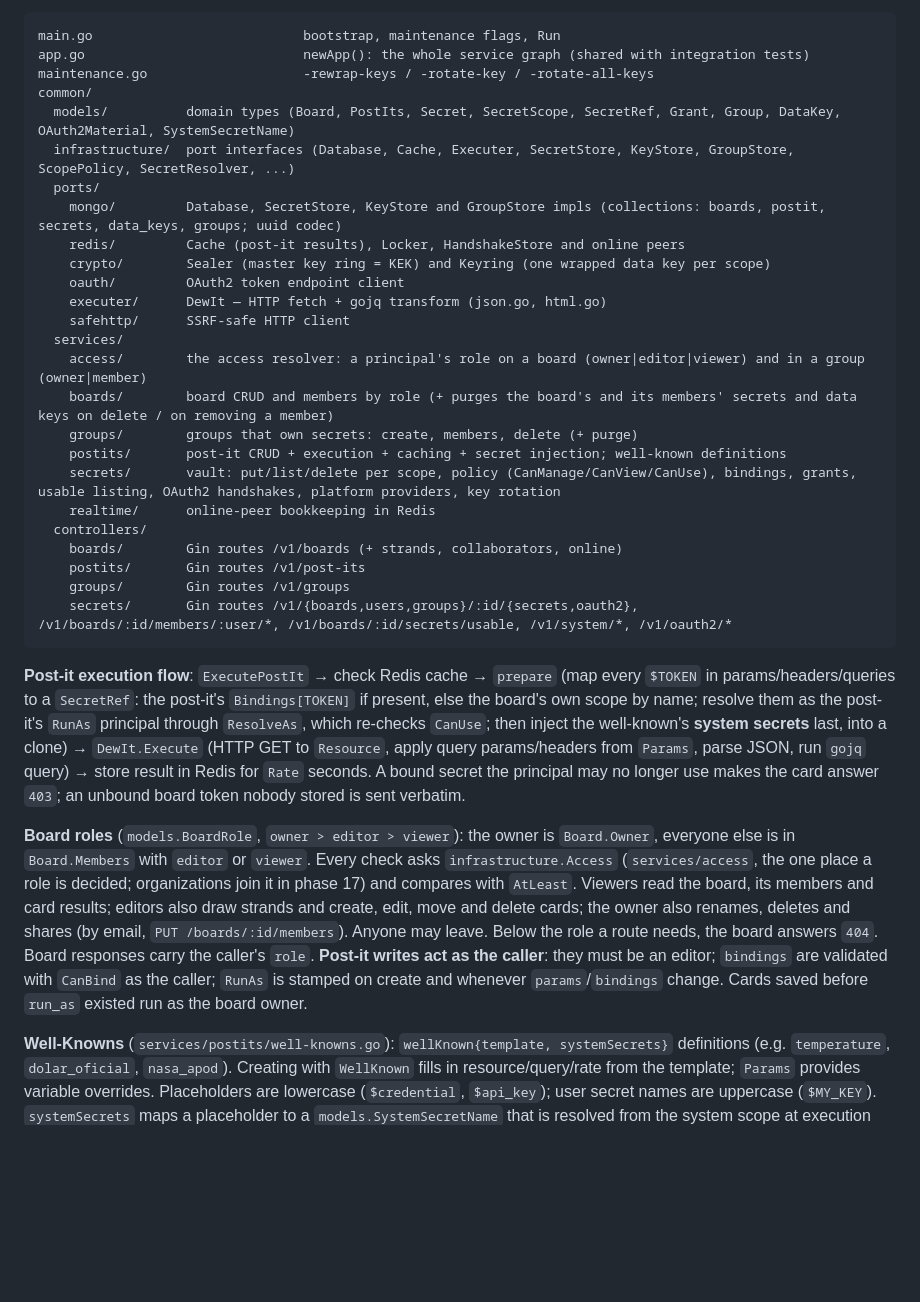
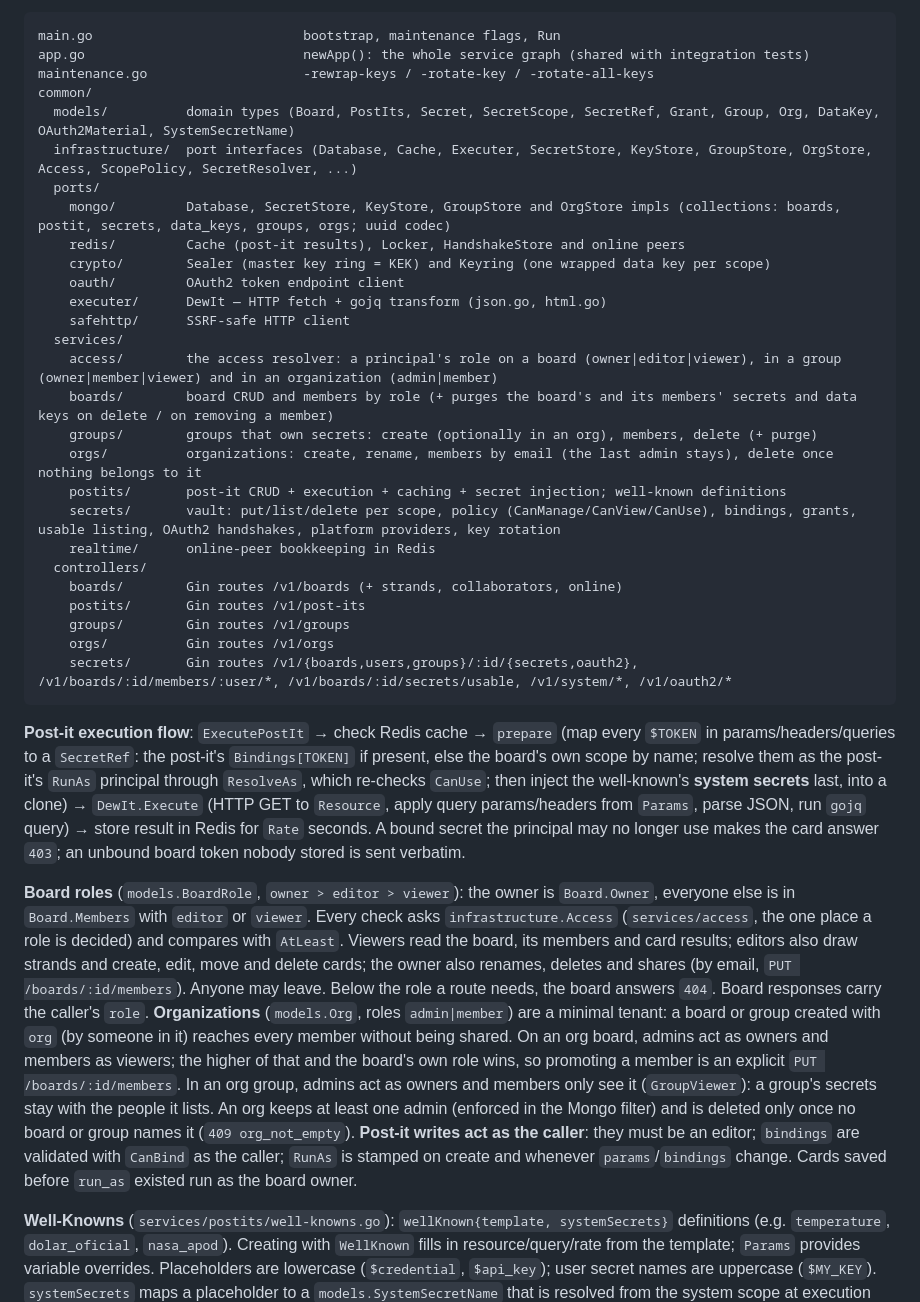
Before and after one commit to Tobias-Noceda/tablero-informacion-universal, a Markdown page: CLAUDE.md, the part around one of its changes. Rendered like a GitHub page; blank space fills up the shorter version.

Commit message:
docs: organizations

````diff
--- a/CLAUDE.md
+++ b/CLAUDE.md
@@ -127,19 +127,20 @@ main.go                           bootstrap, maintenance flags, Run
 app.go                            newApp(): the whole service graph (shared with integration tests)
 maintenance.go                    -rewrap-keys / -rotate-key / -rotate-all-keys
 common/
-  models/          domain types (Board, PostIts, Secret, SecretScope, SecretRef, Grant, Group, DataKey, OAuth2Material, SystemSecretName)
-  infrastructure/  port interfaces (Database, Cache, Executer, SecretStore, KeyStore, GroupStore, ScopePolicy, SecretResolver, ...)
+  models/          domain types (Board, PostIts, Secret, SecretScope, SecretRef, Grant, Group, Org, DataKey, OAuth2Material, SystemSecretName)
+  infrastructure/  port interfaces (Database, Cache, Executer, SecretStore, KeyStore, GroupStore, OrgStore, Access, ScopePolicy, SecretResolver, ...)
   ports/
-    mongo/         Database, SecretStore, KeyStore and GroupStore impls (collections: boards, postit, secrets, data_keys, groups; uuid codec)
+    mongo/         Database, SecretStore, KeyStore, GroupStore and OrgStore impls (collections: boards, postit, secrets, data_keys, groups, orgs; uuid codec)
     redis/         Cache (post-it results), Locker, HandshakeStore and online peers
     crypto/        Sealer (master key ring = KEK) and Keyring (one wrapped data key per scope)
     oauth/         OAuth2 token endpoint client
     executer/      DewIt — HTTP fetch + gojq transform (json.go, html.go)
     safehttp/      SSRF-safe HTTP client
   services/
-    access/        the access resolver: a principal's role on a board (owner|editor|viewer) and in a group (owner|member)
+    access/        the access resolver: a principal's role on a board (owner|editor|viewer), in a group (owner|member|viewer) and in an organization (admin|member)
     boards/        board CRUD and members by role (+ purges the board's and its members' secrets and data keys on delete / on removing a member)
-    groups/        groups that own secrets: create, members, delete (+ purge)
+    groups/        groups that own secrets: create (optionally in an org), members, delete (+ purge)
+    orgs/          organizations: create, rename, members by email (the last admin stays), delete once nothing belongs to it
     postits/       post-it CRUD + execution + caching + secret injection; well-known definitions
     secrets/       vault: put/list/delete per scope, policy (CanManage/CanView/CanUse), bindings, grants, usable listing, OAuth2 handshakes, platform providers, key rotation
     realtime/      online-peer bookkeeping in Redis
@@ -147,12 +148,13 @@ common/
     boards/        Gin routes /v1/boards (+ strands, collaborators, online)
     postits/       Gin routes /v1/post-its
     groups/        Gin routes /v1/groups
+    orgs/          Gin routes /v1/orgs
     secrets/       Gin routes /v1/{boards,users,groups}/:id/{secrets,oauth2}, /v1/boards/:id/members/:user/*, /v1/boards/:id/secrets/usable, /v1/system/*, /v1/oauth2/*
 ```
 
 **Post-it execution flow**: `ExecutePostIt` → check Redis cache → `prepare` (map every `$TOKEN` in params/headers/queries to a `SecretRef`: the post-it's `Bindings[TOKEN]` if present, else the board's own scope by name; resolve them as the post-it's `RunAs` principal through `ResolveAs`, which re-checks `CanUse`; then inject the well-known's **system secrets** last, into a clone) → `DewIt.Execute` (HTTP GET to `Resource`, apply query params/headers from `Params`, parse JSON, run `gojq` query) → store result in Redis for `Rate` seconds. A bound secret the principal may no longer use makes the card answer `403`; an unbound board token nobody stored is sent verbatim.
 
-**Board roles** (`models.BoardRole`, `owner > editor > viewer`): the owner is `Board.Owner`, everyone else is in `Board.Members` with `editor` or `viewer`. Every check asks `infrastructure.Access` (`services/access`, the one place a role is decided; organizations join it in phase 17) and compares with `AtLeast`. Viewers read the board, its members and card results; editors also draw strands and create, edit, move and delete cards; the owner also renames, deletes and shares (by email, `PUT /boards/:id/members`). Anyone may leave. Below the role a route needs, the board answers `404`. Board responses carry the caller's `role`. **Post-it writes act as the caller**: they must be an editor; `bindings` are validated with `CanBind` as the caller; `RunAs` is stamped on create and whenever `params`/`bindings` change. Cards saved before `run_as` existed run as the board owner.
+**Board roles** (`models.BoardRole`, `owner > editor > viewer`): the owner is `Board.Owner`, everyone else is in `Board.Members` with `editor` or `viewer`. Every check asks `infrastructure.Access` (`services/access`, the one place a role is decided) and compares with `AtLeast`. Viewers read the board, its members and card results; editors also draw strands and create, edit, move and delete cards; the owner also renames, deletes and shares (by email, `PUT /boards/:id/members`). Anyone may leave. Below the role a route needs, the board answers `404`. Board responses carry the caller's `role`. **Organizations** (`models.Org`, roles `admin|member`) are a minimal tenant: a board or group created with `org` (by someone in it) reaches every member without being shared. On an org board, admins act as owners and members as viewers; the higher of that and the board's own role wins, so promoting a member is an explicit `PUT /boards/:id/members`. In an org group, admins act as owners and members only see it (`GroupViewer`): a group's secrets stay with the people it lists. An org keeps at least one admin (enforced in the Mongo filter) and is deleted only once no board or group names it (`409 org_not_empty`). **Post-it writes act as the caller**: they must be an editor; `bindings` are validated with `CanBind` as the caller; `RunAs` is stamped on create and whenever `params`/`bindings` change. Cards saved before `run_as` existed run as the board owner.
 
 **Well-Knowns** (`services/postits/well-knowns.go`): `wellKnown{template, systemSecrets}` definitions (e.g. `temperature`, `dolar_oficial`, `nasa_apod`). Creating with `WellKnown` fills in resource/query/rate from the template; `Params` provides variable overrides. Placeholders are lowercase (`$credential`, `$api_key`); user secret names are uppercase (`$MY_KEY`). `systemSecrets` maps a placeholder to a `models.SystemSecretName` that is resolved from the system scope at execution time and never stored on the post-it.
 
````
Also changed, not shown: other parts of CLAUDE.md (+4 -3 lines).
